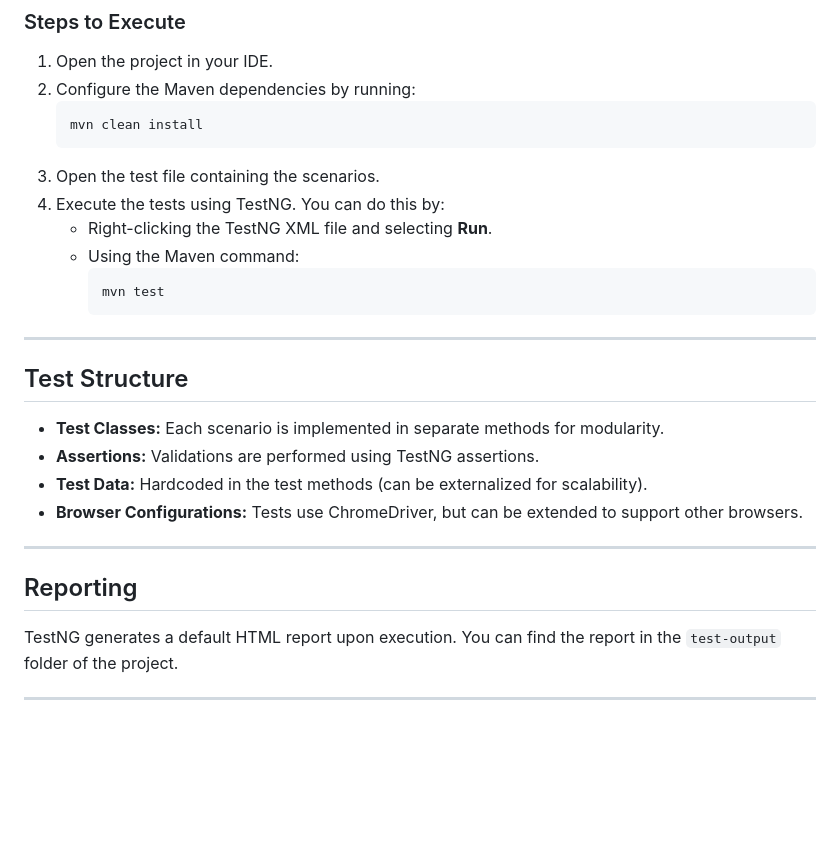
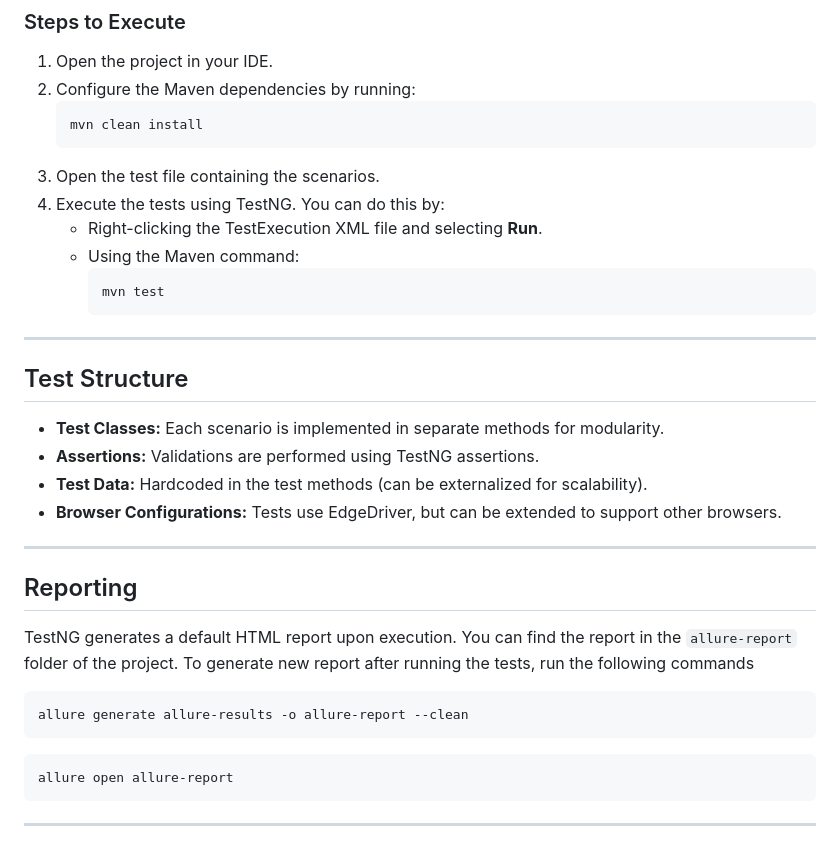
Before and after one commit to mhmdadel8998/Web-Automation, a Markdown page: README.md, the part around the change. GitHub-like rendering; blank space fills up the shorter version.

````diff
--- a/README.md
+++ b/README.md
@@ -67,7 +67,7 @@ This project automates the testing of key functionalities on the Demoblaze websi
    ```
 3. Open the test file containing the scenarios.
 4. Execute the tests using TestNG. You can do this by:
-   - Right-clicking the TestNG XML file and selecting **Run**.
+   - Right-clicking the TestExecution XML file and selecting **Run**.
    - Using the Maven command:
      ```bash
      mvn test
@@ -79,11 +79,19 @@ This project automates the testing of key functionalities on the Demoblaze websi
 - **Test Classes:** Each scenario is implemented in separate methods for modularity.
 - **Assertions:** Validations are performed using TestNG assertions.
 - **Test Data:** Hardcoded in the test methods (can be externalized for scalability).
-- **Browser Configurations:** Tests use ChromeDriver, but can be extended to support other browsers.
+- **Browser Configurations:** Tests use EdgeDriver, but can be extended to support other browsers.
 
 ---
 
 ## Reporting
-TestNG generates a default HTML report upon execution. You can find the report in the `test-output` folder of the project.
+TestNG generates a default HTML report upon execution. You can find the report in the `allure-report` folder of the project.
+To generate new report after running the tests, run the following commands
+ ```bash
+ allure generate allure-results -o allure-report --clean
+ ```
+```
+allure open allure-report
+```
+
 
 ---
````
